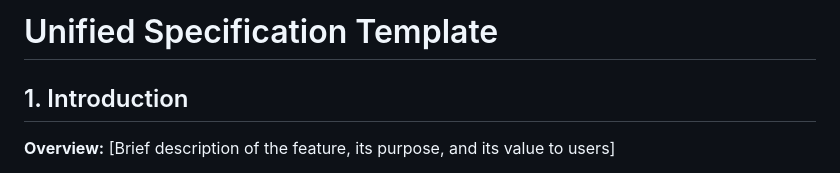
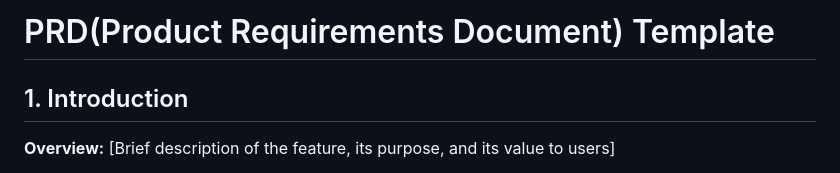
Before and after one commit to gudfhr95/goat, a Markdown page: .claude/templates/prd-template.md, the part around the change. Rendered like a GitHub page.

Commit message:
chore: merge requirements and design

```diff
--- a/.claude/templates/spec-template.md
+++ b/.claude/templates/prd-template.md
@@ -1,4 +1,4 @@
-# Unified Specification Template
+# PRD(Product Requirements Document) Template
 
 ## 1. Introduction
 
```
Also changed, not shown: 2 other files.
